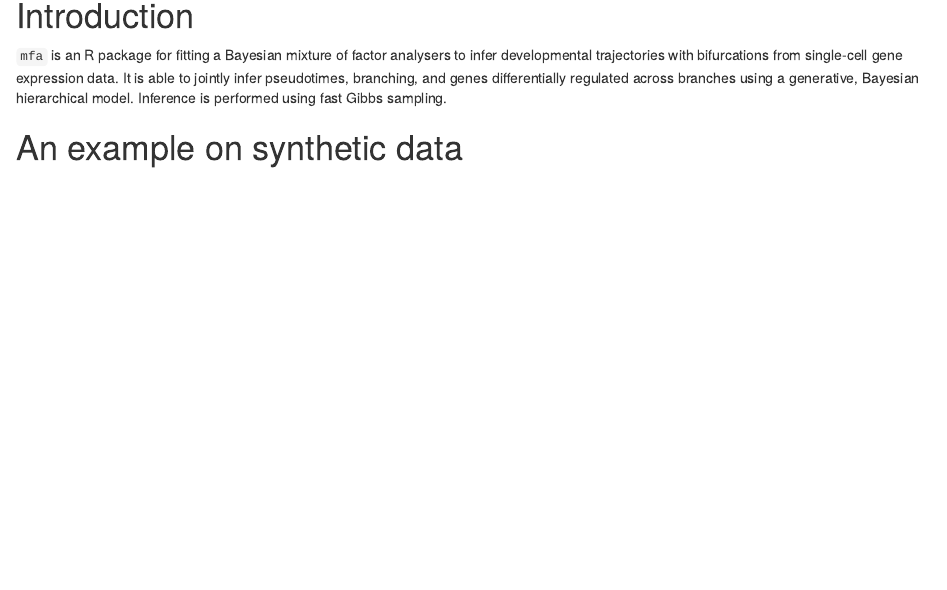
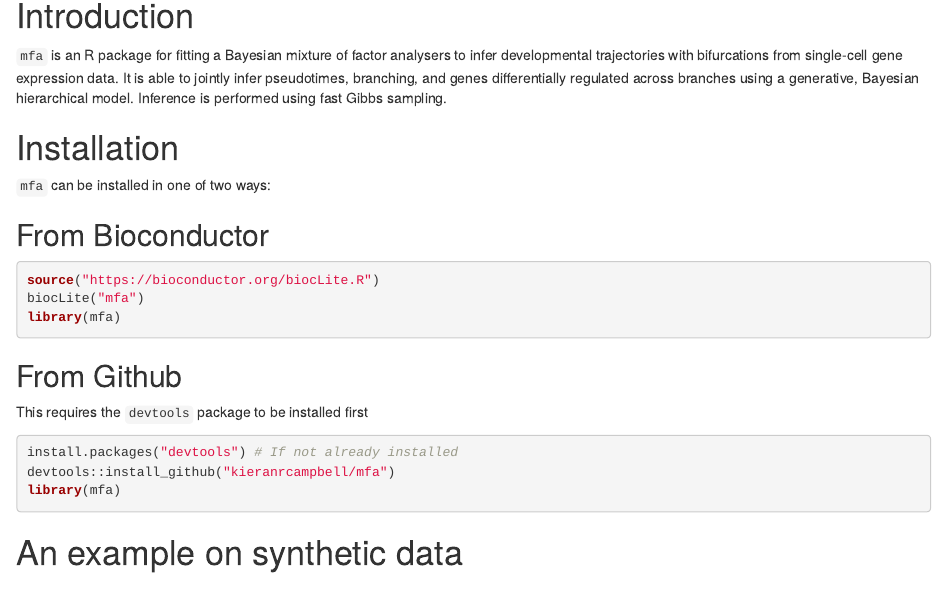
Before and after one commit to kieranrcampbell/mfa, an R Markdown document (vignettes/introduction_to_mfa.Rmd): the page in a window 1100 px wide, from 150 px down. Rendered offline with R 4.5, knitr and Pandoc, with nearby package versions; drawn as R Markdown's standard HTML page in place of the format the file asks for; code that draws random numbers runs with fixed seeds of ours; some code elsewhere in the file could not run offline.

Commit message:
Addressed Bioconductor concerns

````diff
--- a/vignettes/introduction_to_mfa.Rmd
+++ b/vignettes/introduction_to_mfa.Rmd
@@ -22,6 +22,28 @@ knitr::opts_chunk$set(echo = TRUE, cache = TRUE, fig.width = 6, fig.height = 4,
 # Introduction
 
 `mfa` is an R package for fitting a Bayesian mixture of factor analysers to infer developmental trajectories with bifurcations from single-cell gene expression data. It is able to jointly infer pseudotimes, branching, and genes differentially regulated across branches using a generative, Bayesian hierarchical model. Inference is performed using fast Gibbs sampling.
+
+# Installation
+
+`mfa` can be installed in one of two ways:
+
+## From Bioconductor
+
+```{r install-bioconductor, eval = FALSE}
+source("https://bioconductor.org/biocLite.R")
+biocLite("mfa")
+library(mfa)
+```
+
+## From Github
+
+This requires the `devtools` package to be installed first
+
+```{r install-github, eval = FALSE}
+install.packages("devtools") # If not already installed
+devtools::install_github("kieranrcampbell/mfa")
+library(mfa)
+```
 
 # An example on synthetic data
 
````
Also changed, not shown: R/mfa.R (+1 -1 lines), README.md, 1 other file.
